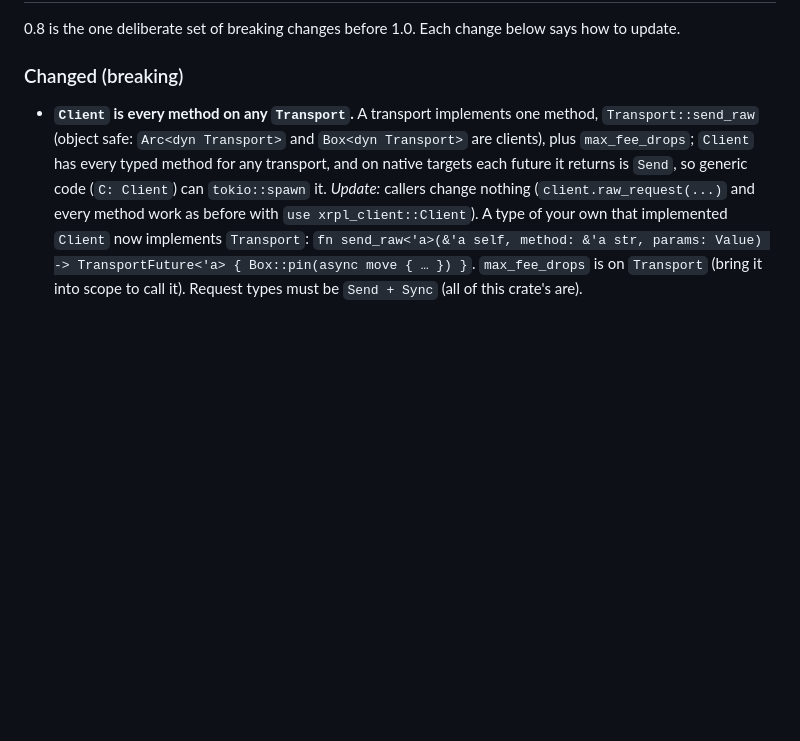
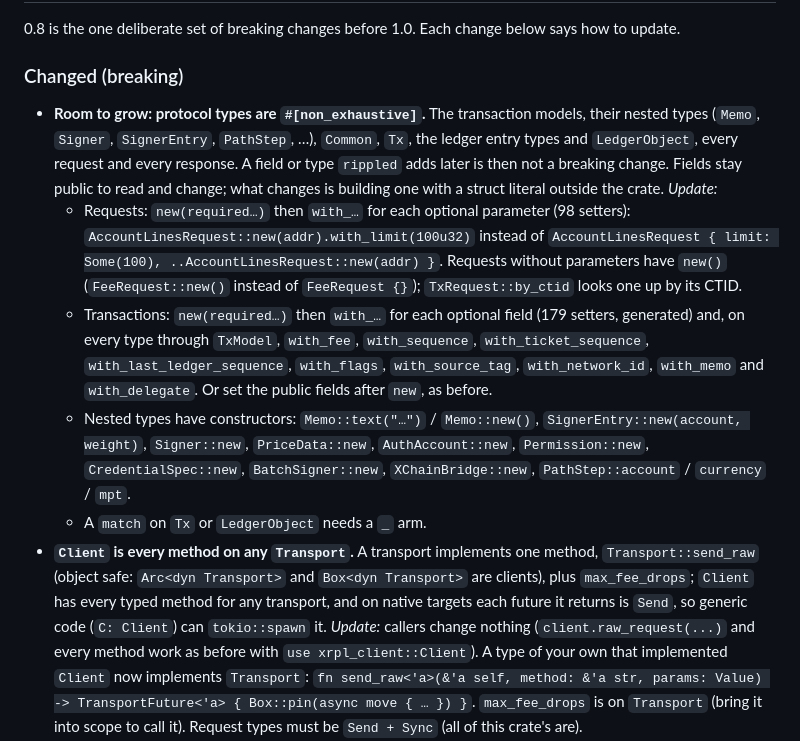
Before and after one commit to ilubxrp589/xrpl-sdk, a Markdown page: CHANGELOG.md, the part around the change. Drawn GitHub-style; blank space fills up the shorter version.

Commit message:
docs(changelog): 0.8 step 3, non_exhaustive types and setters
Co-Authored-By: Claude Opus 5.5 <noreply@anthropic.com>
Claude-Session: https://claude.ai/code/session_01BaQs4YFFLjinc4n7M124qA

```diff
--- a/CHANGELOG.md
+++ b/CHANGELOG.md
@@ -11,6 +11,29 @@ may break the API, and says so under "Changed (breaking)").
 below says how to update.
 
 ### Changed (breaking)
+- **Room to grow: protocol types are `#[non_exhaustive]`.** The transaction
+  models, their nested types (`Memo`, `Signer`, `SignerEntry`, `PathStep`,
+  …), `Common`, `Tx`, the ledger entry types and `LedgerObject`, every
+  request and every response. A field or type `rippled` adds later is then
+  not a breaking change. Fields stay public to read and change; what changes
+  is building one with a struct literal outside the crate. *Update:*
+  - Requests: `new(required…)` then `with_…` for each optional parameter
+    (98 setters): `AccountLinesRequest::new(addr).with_limit(100u32)`
+    instead of `AccountLinesRequest { limit: Some(100), ..AccountLinesRequest::new(addr) }`.
+    Requests without parameters have `new()` (`FeeRequest::new()` instead
+    of `FeeRequest {}`); `TxRequest::by_ctid` looks one up by its CTID.
+  - Transactions: `new(required…)` then `with_…` for each optional field
+    (179 setters, generated) and, on every type through `TxModel`,
+    `with_fee`, `with_sequence`, `with_ticket_sequence`,
+    `with_last_ledger_sequence`, `with_flags`, `with_source_tag`,
+    `with_network_id`, `with_memo` and `with_delegate`. Or set the public
+    fields after `new`, as before.
+  - Nested types have constructors: `Memo::text("…")` / `Memo::new()`,
+    `SignerEntry::new(account, weight)`, `Signer::new`, `PriceData::new`,
+    `AuthAccount::new`, `Permission::new`, `CredentialSpec::new`,
+    `BatchSigner::new`, `XChainBridge::new`, `PathStep::account` /
+    `currency` / `mpt`.
+  - A `match` on `Tx` or `LedgerObject` needs a `_` arm.
 - **`Client` is every method on any `Transport`.** A transport implements
   one method, `Transport::send_raw` (object safe: `Arc<dyn Transport>` and
   `Box<dyn Transport>` are clients), plus `max_fee_drops`; `Client` has every
```
